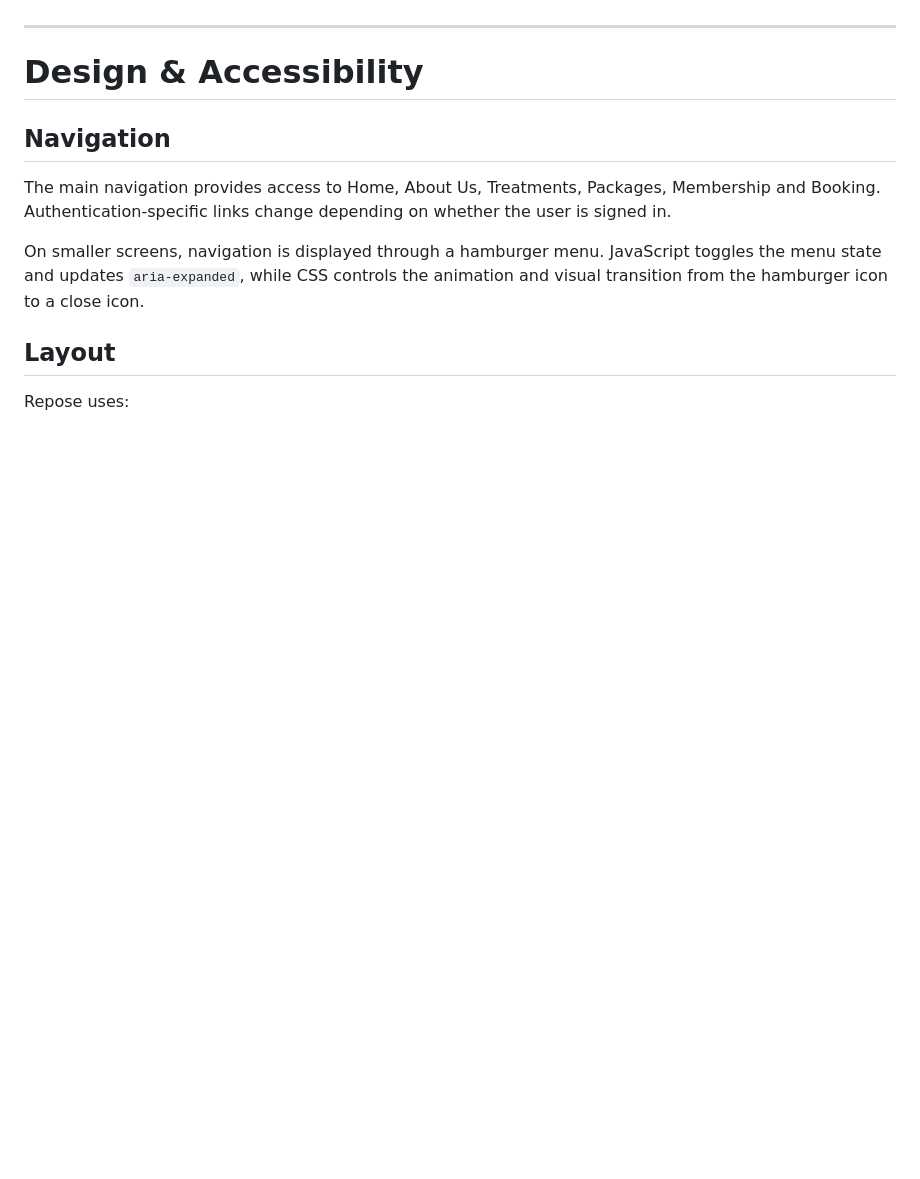
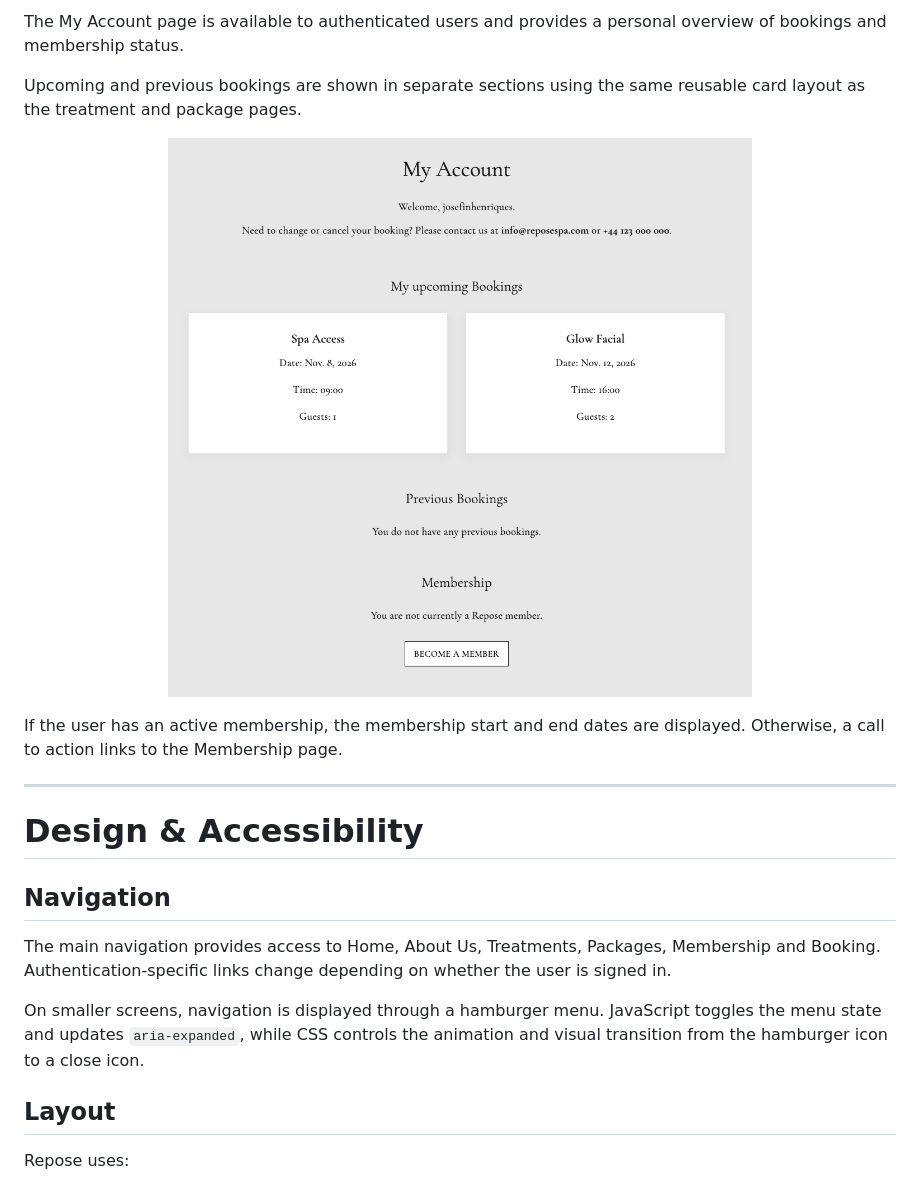
Before and after one commit to Fannyhenriques/milestone-project-4, a Markdown page: README.md, the part around one of its changes. Rendered like a GitHub page; blank space fills up the shorter version.

```diff
--- a/README.md
+++ b/README.md
@@ -357,3 +385,17 @@ If the user cancels the Checkout flow, a cancellation page explains that the pur
+The My Account page is available to authenticated users and provides a personal overview of bookings and membership status.
+
+Upcoming and previous bookings are shown in separate sections using the same reusable card layout as the treatment and package pages.
+
+<p align="center">
+  <img
+    src="documentation/images/features/account-page.png"
+    alt="Repose My Account page showing bookings and membership information"
+    width="700"
+  >
+</p>
+
+If the user has an active membership, the membership start and end dates are displayed. Otherwise, a call to action links to the Membership page.
+
 
 ---
 
```
Also changed, not shown: other parts of README.md (+28 -0 lines).
